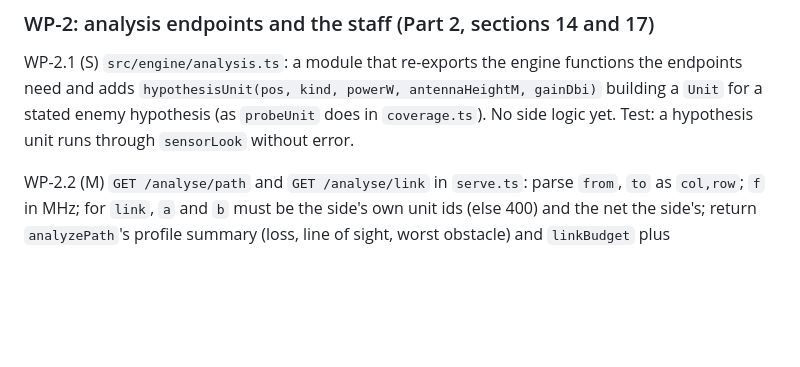
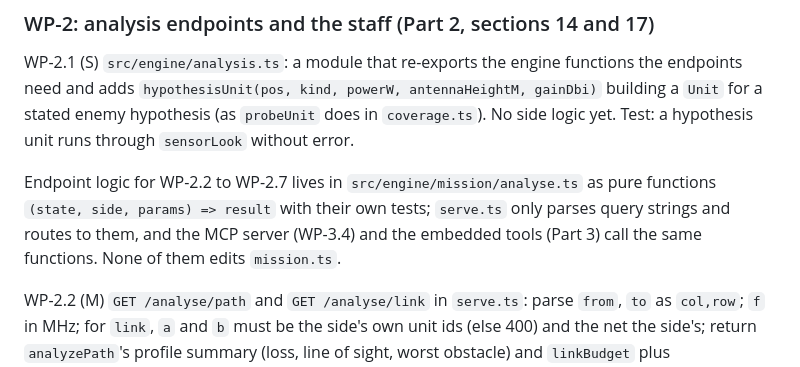
Before and after one commit to kglavin/windjam, a Markdown page: docs/design-hierarchical-agents.md, the part around the change. Rendered like a GitHub page; blank space fills up the shorter version.

Commit message:
Design note: analysis endpoint logic lives in one module that every exposure calls

```diff
--- a/docs/design-hierarchical-agents.md
+++ b/docs/design-hierarchical-agents.md
@@ -393,6 +393,8 @@ WP-1.10 (S) Briefs: `agents/c2/commander-uav.md` (explicit variant), `agents/c2/
 
 WP-2.1 (S) `src/engine/analysis.ts`: a module that re-exports the engine functions the endpoints need and adds `hypothesisUnit(pos, kind, powerW, antennaHeightM, gainDbi)` building a `Unit` for a stated enemy hypothesis (as `probeUnit` does in `coverage.ts`). No side logic yet. Test: a hypothesis unit runs through `sensorLook` without error.
 
+Endpoint logic for WP-2.2 to WP-2.7 lives in `src/engine/mission/analyse.ts` as pure functions `(state, side, params) => result` with their own tests; `serve.ts` only parses query strings and routes to them, and the MCP server (WP-3.4) and the embedded tools (Part 3) call the same functions. None of them edits `mission.ts`.
+
 WP-2.2 (M) `GET /analyse/path` and `GET /analyse/link` in `serve.ts`: parse `from`, `to` as `col,row`; `f` in MHz; for `link`, `a` and `b` must be the side's own unit ids (else 400) and the net the side's; return `analyzePath`'s profile summary (loss, line of sight, worst obstacle) and `linkBudget` plus `orderDelivery`. Depends on WP-2.1. Test: `scripts/smoke-analyse.sh` checks a known pair on seed 1234 returns `lineOfSight` and a finite loss.
 
 WP-2.3 (M) `GET /analyse/coverage` and `GET /analyse/detect`: coverage for an own unit by id, or for a hypothesis (`at`, `powerW`, `antennaM`, `f`); detect takes `sensor` (own unit id) and a hypothesis; return summaries by default (count of hexes above a threshold, the ten strongest, max range) and the full grid only with `full=1`. Depends on WP-2.1. Test: the hypothesis at an own unit's position gives the same numbers as the unit itself.
```
